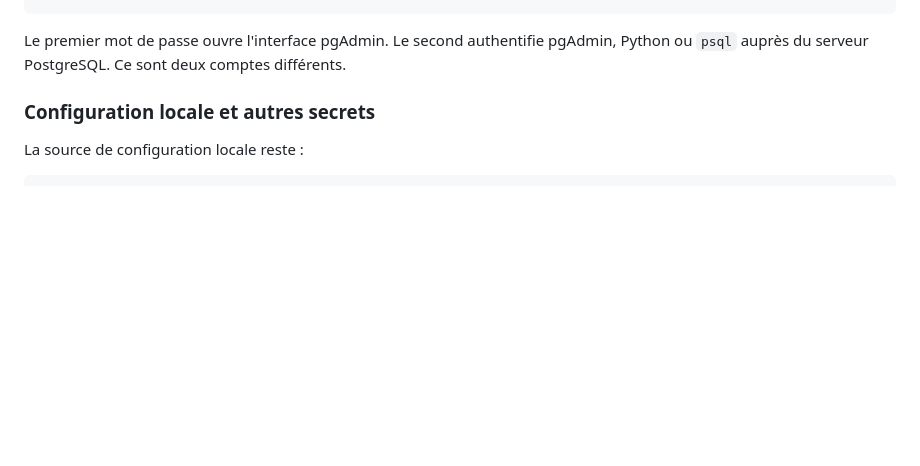
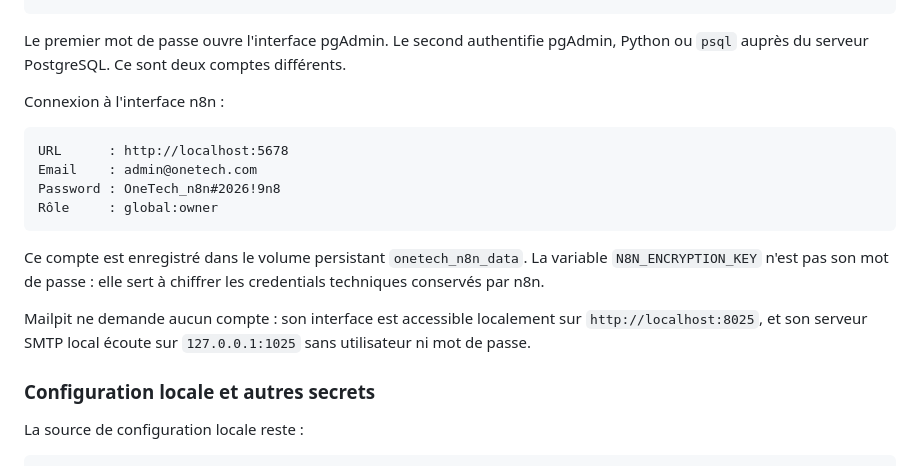
Before and after one commit to khayem487/onetech-tender-agent, a Markdown page: README.md, the part around the change. Rendered like a GitHub page; blank space fills up the shorter version.

Commit message:
docs: add n8n owner login

````diff
--- a/README.md
+++ b/README.md
@@ -88,6 +88,23 @@ Password             : OneTech_AO#2026_Postgres!7qM
 Le premier mot de passe ouvre l'interface pgAdmin. Le second authentifie
 pgAdmin, Python ou `psql` auprès du serveur PostgreSQL. Ce sont deux comptes
 différents.
+
+Connexion à l'interface n8n :
+
+```text
+URL      : http://localhost:5678
+Email    : admin@onetech.com
+Password : OneTech_n8n#2026!9n8
+Rôle     : global:owner
+```
+
+Ce compte est enregistré dans le volume persistant `onetech_n8n_data`. La
+variable `N8N_ENCRYPTION_KEY` n'est pas son mot de passe : elle sert à chiffrer
+les credentials techniques conservés par n8n.
+
+Mailpit ne demande aucun compte : son interface est accessible localement sur
+`http://localhost:8025`, et son serveur SMTP local écoute sur
+`127.0.0.1:1025` sans utilisateur ni mot de passe.
 
 ### Configuration locale et autres secrets
 
````
